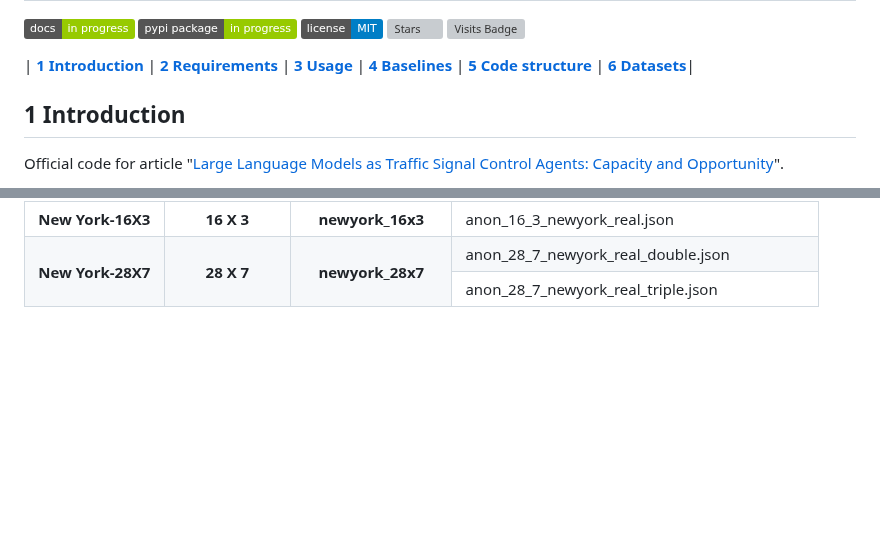
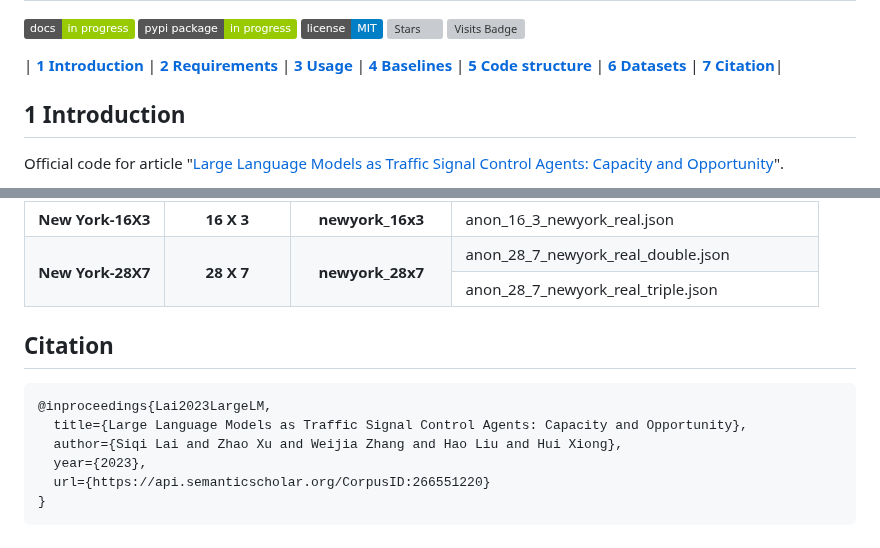
Before and after one commit to usail-hkust/LLMTSCS, a Markdown page: readme.md, 2 parts joined by grey strips. Rendered like a GitHub page; badges without logos; blank space fills up the shorter version; grey boxes are pictures that could not be loaded.

````diff
--- a/readme.md
+++ b/readme.md
@@ -18,7 +18,8 @@
 | **[3 Usage](#usage)**
 | **[4 Baselines](#baselines)**
 | **[5 Code structure](#code-structure)**
-| **[6 Datasets](#datasets)**|
+| **[6 Datasets](#datasets)**
+| **[7 Citation](#citation)**|
 
 
 </p>
@@ -157,3 +158,15 @@ python run_open_llm_commonsense.py --dataset jinan --traffic_file anon_4_4_hangz
       <td> anon_28_7_newyork_real_triple.json </td>
     </tr>
 </table>
+
+<a id="citation"></a>
+## Citation
+
+```
+@inproceedings{Lai2023LargeLM,
+  title={Large Language Models as Traffic Signal Control Agents: Capacity and Opportunity},
+  author={Siqi Lai and Zhao Xu and Weijia Zhang and Hao Liu and Hui Xiong},
+  year={2023},
+  url={https://api.semanticscholar.org/CorpusID:266551220}
+}
+```
````
